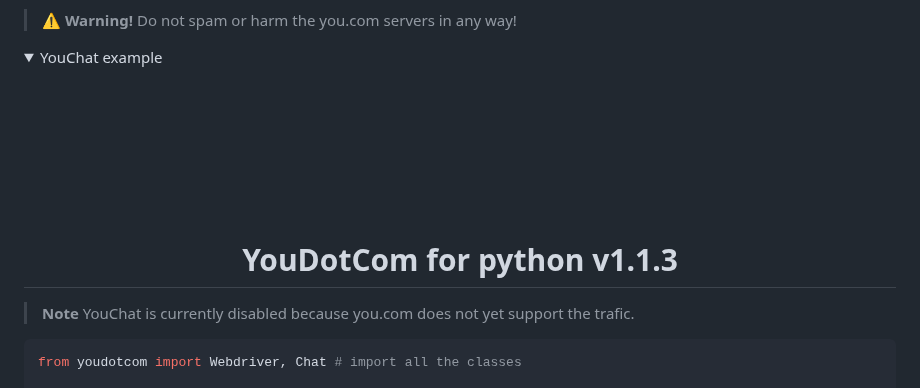
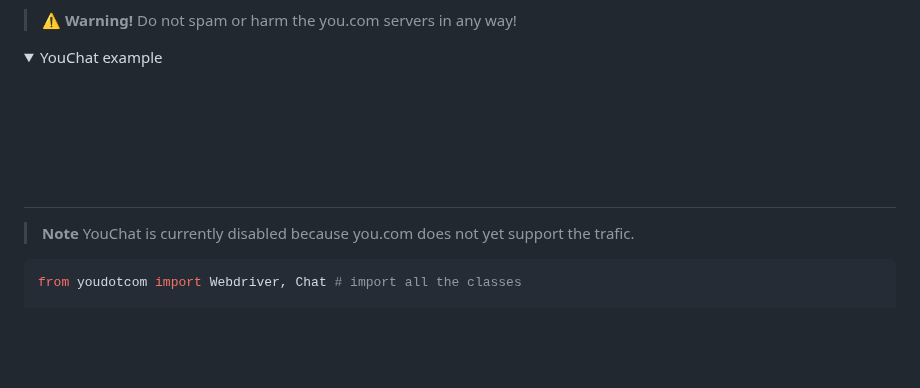
Before and after one commit to You-OpenSource/You-Python, a Markdown page: README.md, the part around the change. Rendered like a GitHub page; folded sections open; blank space fills up the shorter version.

```diff
--- a/README.md
+++ b/README.md
@@ -97,9 +97,6 @@ We hope that these code examples will make it easier for users to get up and run
 <h1 align="center">
   <br>
   <a href="https://github.com/You-OpenSource/You-Python/blob/main/assets/images/YouChat.png?raw=true" alt="YouChat" width="200"></a>
-  <br>
-  <br>
-  YouDotCom for python v1.1.3
   <br>
 </h1>
 
```
